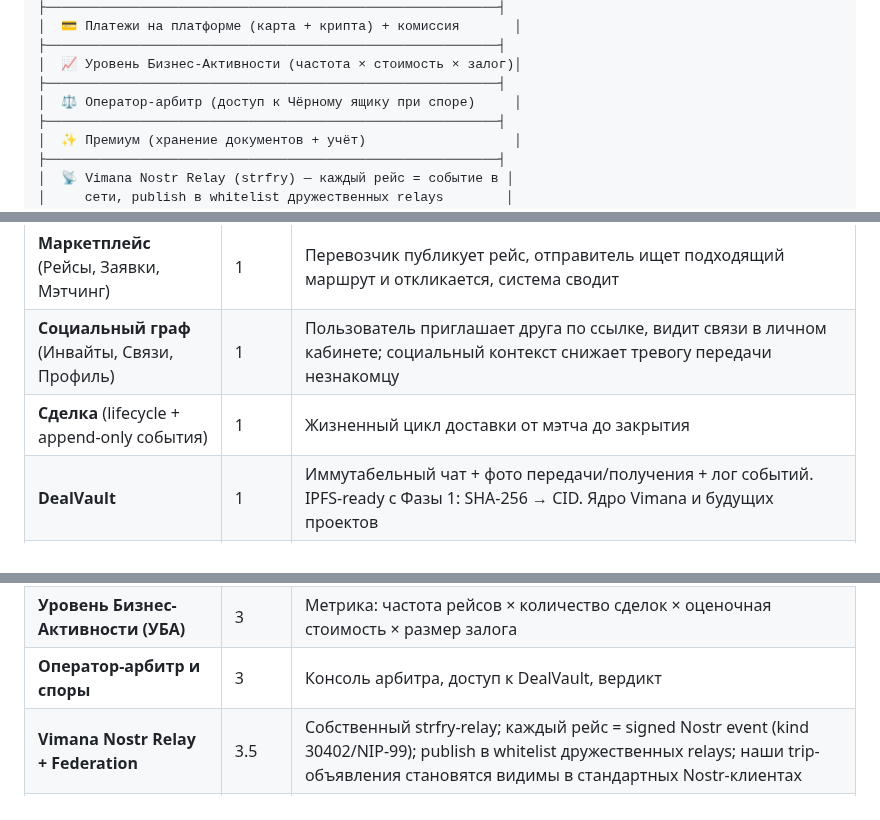
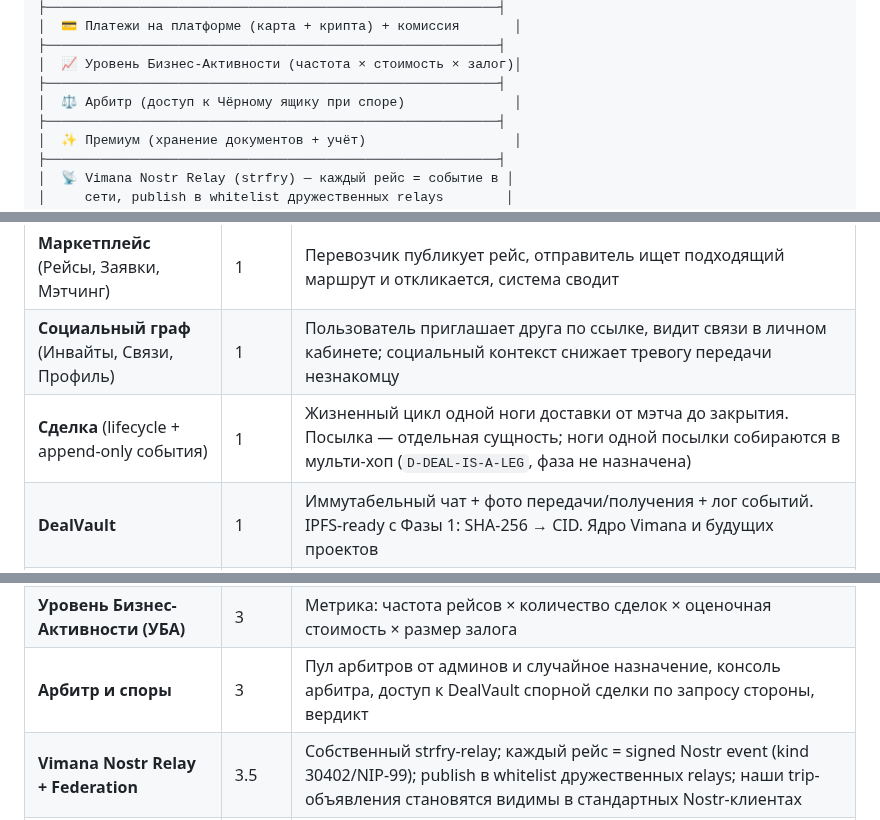
Before and after one commit to Azzot88/Vimana, a Markdown page: PRD/MASTERPLAN.md, 3 parts joined by grey strips. GitHub-like rendering.

```diff
--- a/PRD/MASTERPLAN.md
+++ b/PRD/MASTERPLAN.md
@@ -48,7 +48,7 @@
 ├──────────────────────────────────────────────────────────┤
 │  📈 Уровень Бизнес-Активности (частота × стоимость × залог)│
 ├──────────────────────────────────────────────────────────┤
-│  ⚖️ Оператор-арбитр (доступ к Чёрному ящику при споре)     │
+│  ⚖️ Арбитр (доступ к Чёрному ящику при споре)              │
 ├──────────────────────────────────────────────────────────┤
 │  ✨ Премиум (хранение документов + учёт)                   │
 ├──────────────────────────────────────────────────────────┤
@@ -384,7 +398,7 @@ Vimana — Sacred Logistics помогает:
 |---|---|---|
 | **Маркетплейс** (Рейсы, Заявки, Мэтчинг) | 1 | Перевозчик публикует рейс, отправитель ищет подходящий маршрут и откликается, система сводит |
 | **Социальный граф** (Инвайты, Связи, Профиль) | 1 | Пользователь приглашает друга по ссылке, видит связи в личном кабинете; социальный контекст снижает тревогу передачи незнакомцу |
-| **Сделка** (lifecycle + append-only события) | 1 | Жизненный цикл доставки от мэтча до закрытия |
+| **Сделка** (lifecycle + append-only события) | 1 | Жизненный цикл одной ноги доставки от мэтча до закрытия. Посылка — отдельная сущность; ноги одной посылки собираются в мульти-хоп (`D-DEAL-IS-A-LEG`, фаза не назначена) |
 | **DealVault** | 1 | Иммутабельный чат + фото передачи/получения + лог событий. IPFS-ready с Фазы 1: SHA-256 → CID. Ядро Vimana и будущих проектов |
 | **Уведомления** | 1 | Мягкие напоминания о статусах и дедлайнах |
 | **Verification Levels (auto / peer / kyc)** | 2 | Симметричная опция для обеих сторон загрузить документы. 3 уровня: 🔓 auto (OCR+sanctions), 👤 peer (другой участник видел), 🛡️ kyc (Фаза 4). Асимметрия последствий: sender declined = badge/cancel; carrier polite decline = **без последствий**. См. T2.1 |
@@ -394,7 +408,7 @@ Vimana — Sacred Logistics помогает:
 | **Правила коридора** (справочник, источники, свежесть) | 3.11 | Правила ввоза и вывоза с двух сторон, по цепочке юрисдикций `RU → транзит → US → штат`. Каждое правило несёт орган, документ, дату и дословную цитату; без источника не публикуется. У набора видна дата последней проверки — устаревшее правило помечается само |
 | **Чеклист и пакет документов** | 3.11 / 4 | Анкета по атрибутам груза → персональный список документов с **обратным отсчётом от `depart_at`**; документы ложатся вложениями в DealVault сделки. Продажа пакета — с Фазы 4 (поток D, §4.1) |
 | **Уровень Бизнес-Активности (УБА)** | 3 | Метрика: частота рейсов × количество сделок × оценочная стоимость × размер залога |
-| **Оператор-арбитр и споры** | 3 | Консоль арбитра, доступ к DealVault, вердикт |
+| **Арбитр и споры** | 3 | Пул арбитров от админов и случайное назначение, консоль арбитра, доступ к DealVault спорной сделки по запросу стороны, вердикт |
 | **Vimana Nostr Relay + Federation** | 3.5 | Собственный strfry-relay; каждый рейс = signed Nostr event (kind 30402/NIP-99); publish в whitelist дружественных relays; наши trip-объявления становятся видимы в стандартных Nostr-клиентах |
 | **Regulatory KYC/AML** | 4 | Провайдер (Sumsub/Onfido/Jumio, D-KYC). Блокирует платежи без verified статуса. Person-level санкционный чек (OFAC/EU SDN) при KYC остаётся; **corridor-периметр не блокируем — только информируем** через RouteNote (см. D-COMPLIANCE-STANCE) |
 | **Карточные платежи** | 4 | Карта на платформе, комиссия платформы. Без крипты. Требует Regulatory KYC |
```
Also changed, not shown: other parts of PRD/MASTERPLAN.md (+20 -6 lines).
